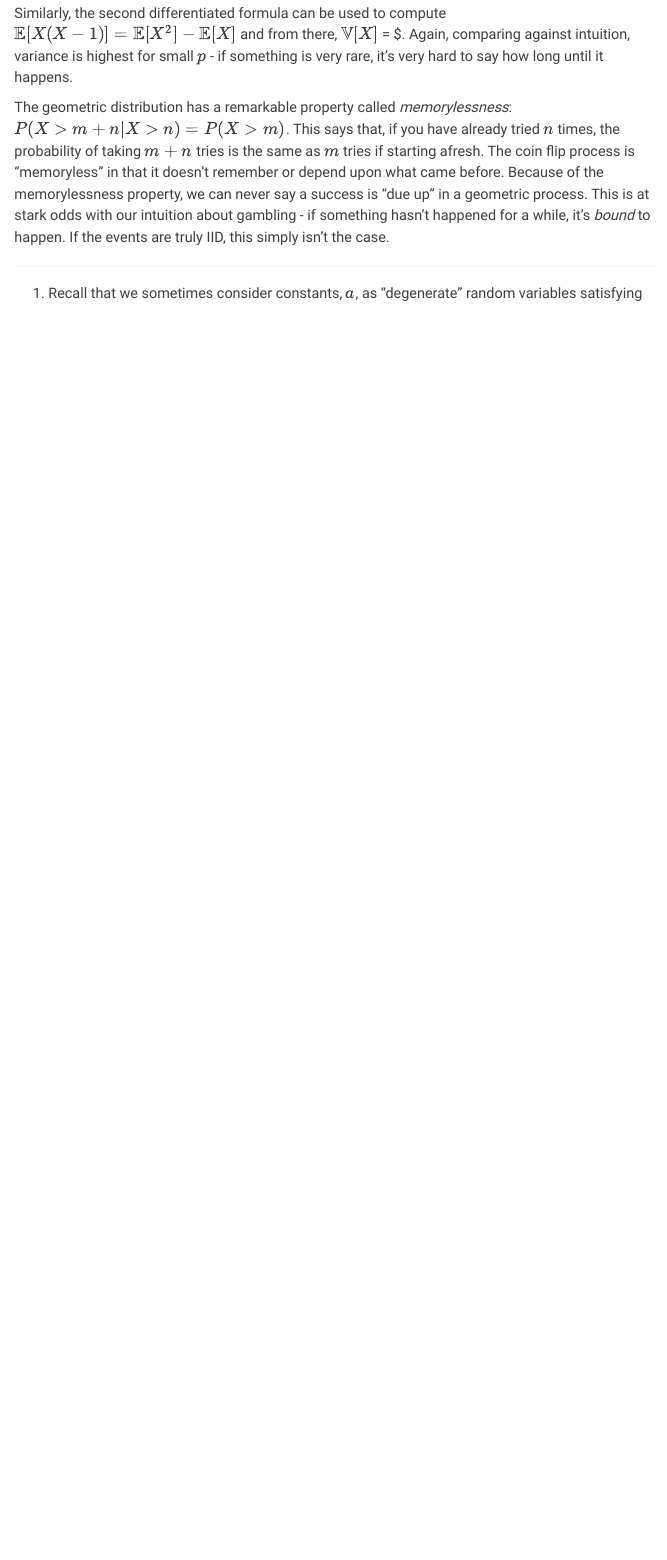
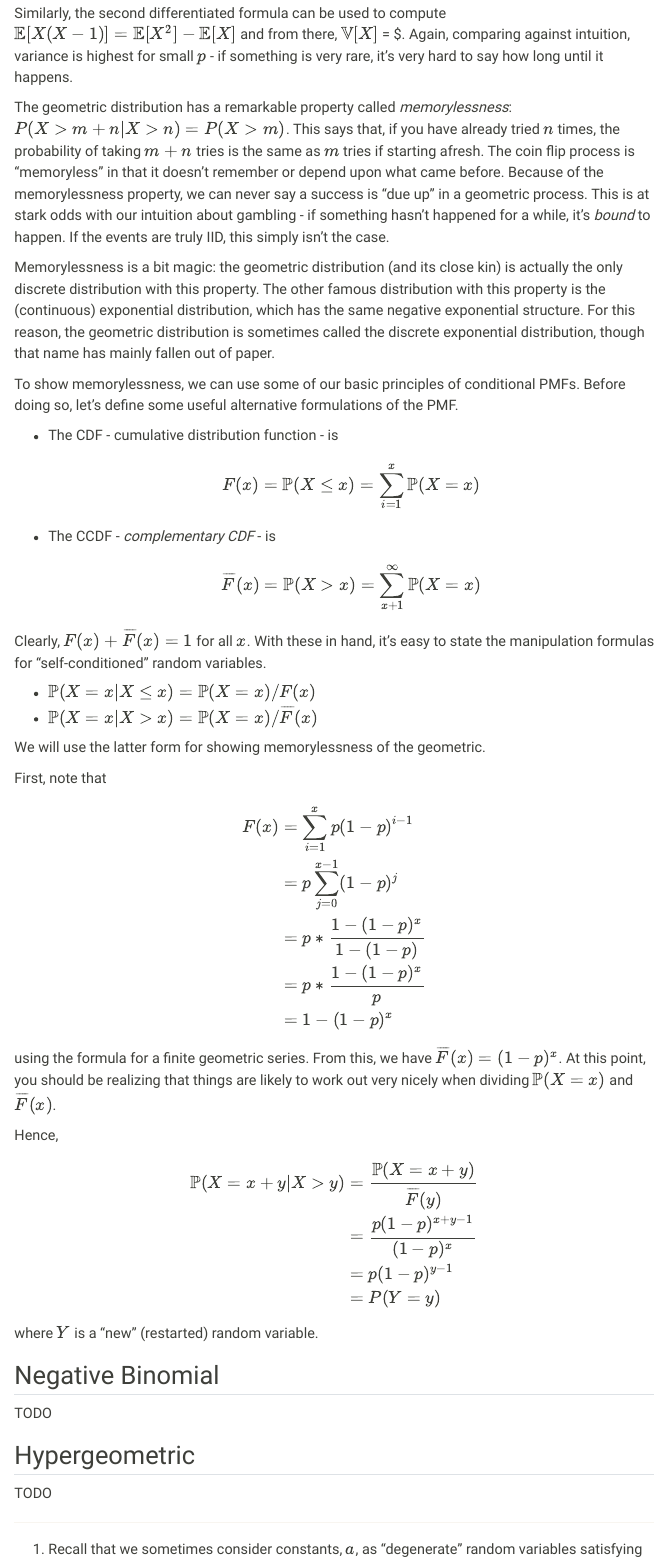
Before and after one commit to michaelweylandt/STA9715, a Quarto document (notes/discrete_distributions.qmd): the page in a window 1100 px wide, from 8300 px down. Rendered offline with R 4.5, knitr and Pandoc in place of Quarto, with nearby package versions; menus at the side of the page are left out.

Commit message:
More on discrete distribs

```diff
--- a/notes/discrete_distributions.qmd
+++ b/notes/discrete_distributions.qmd
@@ -367,6 +367,60 @@ This is at stark odds with our intuition about gambling - if something hasn't
 happened for a while, it's _bound_ to happen. If the events are truly
 IID, this simply isn't the case.
 
+Memorylessness is a bit magic: the geometric distribution (and its close kin)
+is actually the only discrete distribution with this property. The other
+famous distribution with this property is the (continuous) exponential
+distribution, which has the same negative exponential structure. For this
+reason, the geometric distribution is sometimes called the discrete
+exponential distribution, though that name has mainly fallen out of paper.
+
+To show memorylessness, we can use some of our basic principles of conditional
+PMFs. Before doing so, let's define some useful alternative formulations
+of the PMF.
+
+- The CDF - cumulative distribution function - is
+  $$F(x) = \P(X \leq x) = \sum_{i=1}^{x} \P(X = x)$$
+- The CCDF - _complementary CDF_ - is
+  $$\overline{F}(x) = \P(X > x) = \sum_{x+1}^{\infty} \P(X = x)$$
+
+Clearly, $F(x) + \overline{F}(x) = 1$ for all $x$. With these in hand, it's
+easy to state the manipulation formulas for "self-conditioned" random variables.
+
+- $\P(X = x | X \leq x) = \P(X = x) / F(x)$
+- $\P(X = x | X > x) = \P(X = x) / \overline{F}(x)$
+
+We will use the latter form for showing memorylessness of the geometric.
+
+First, note that
+
+$$\begin{align*}
+F(x) &= \sum_{i=1}^x p(1-p)^{i-1}  \\
+     &= p \sum_{j=0}^{x-1} (1-p)^j \\
+     &= p * \frac{1-(1-p)^{x}}{1-(1-p)} \\
+     &= p * \frac{1 - (1-p)^x}{p}\\
+     &= 1 - (1-p)^x
+\end{align*}$$
+
+using the formula for a finite geometric series. From this, we have $\overline{F}(x) = (1-p)^x$. At this point, you should be realizing that
+things are likely to work out very nicely when dividing $\P(X = x)$ and $\overline{F}(x)$.
+
+Hence,
+$$\begin{align*}
+\P(X = x + y | X > y) &= \frac{\P(X = x + y) }{\overline{F}(y)} \\
+                      &= \frac{p(1-p)^{x+y-1}}{(1-p)^x} \\
+                      &= p(1-p)^{y-1} \\
+                      &= P(Y = y)
+\end{align*}$$
+where $Y$ is a "new" (restarted) random variable.
+
+
+## Negative Binomial
+
+TODO
+
+## Hypergeometric
+
+TODO
 
 [^1]: Recall that we sometimes consider constants, $a$, as "degenerate" random
 variables satisfying $P(X = a) = 1$ to make the statements of our theorems easier.
```
Also changed, not shown: docs/search.json, 2 other files.
